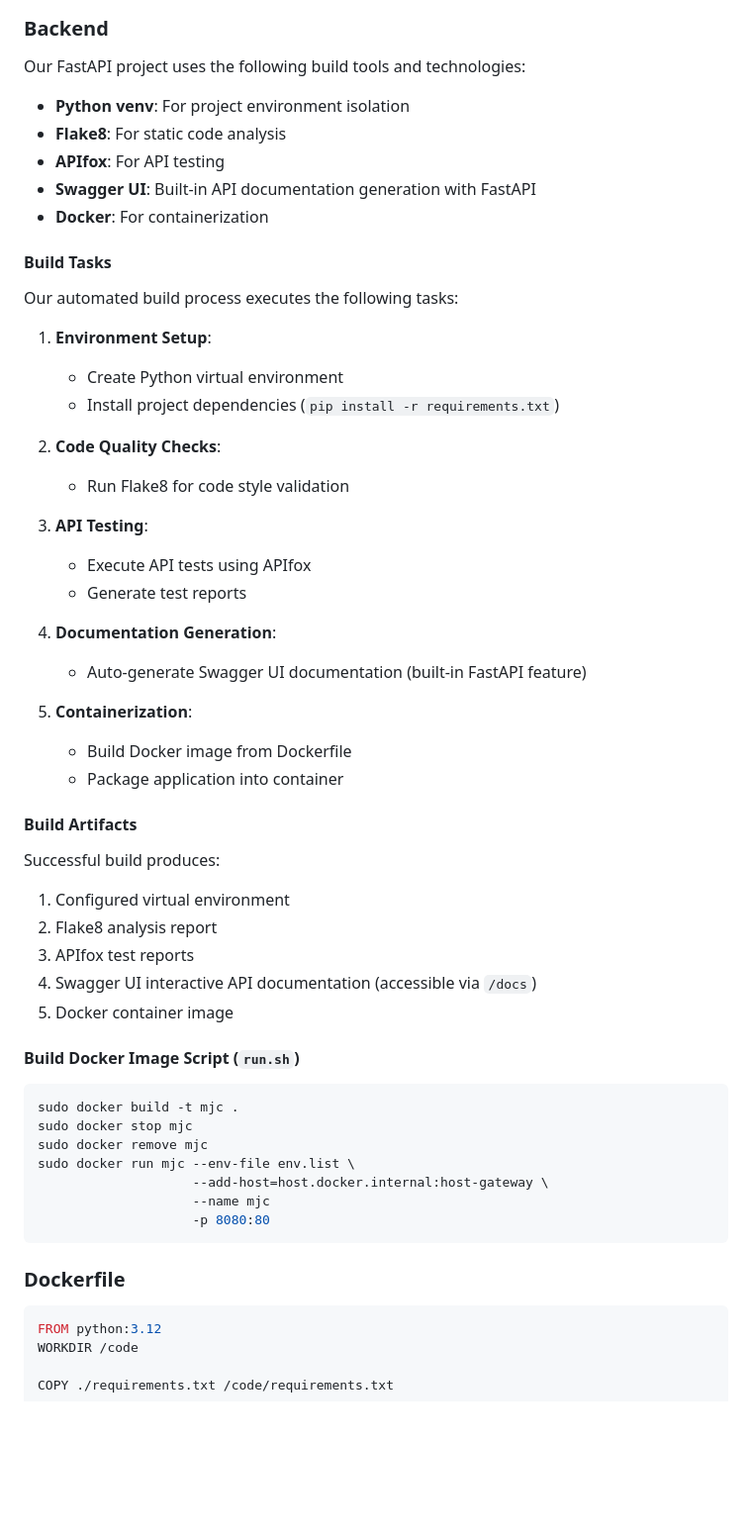
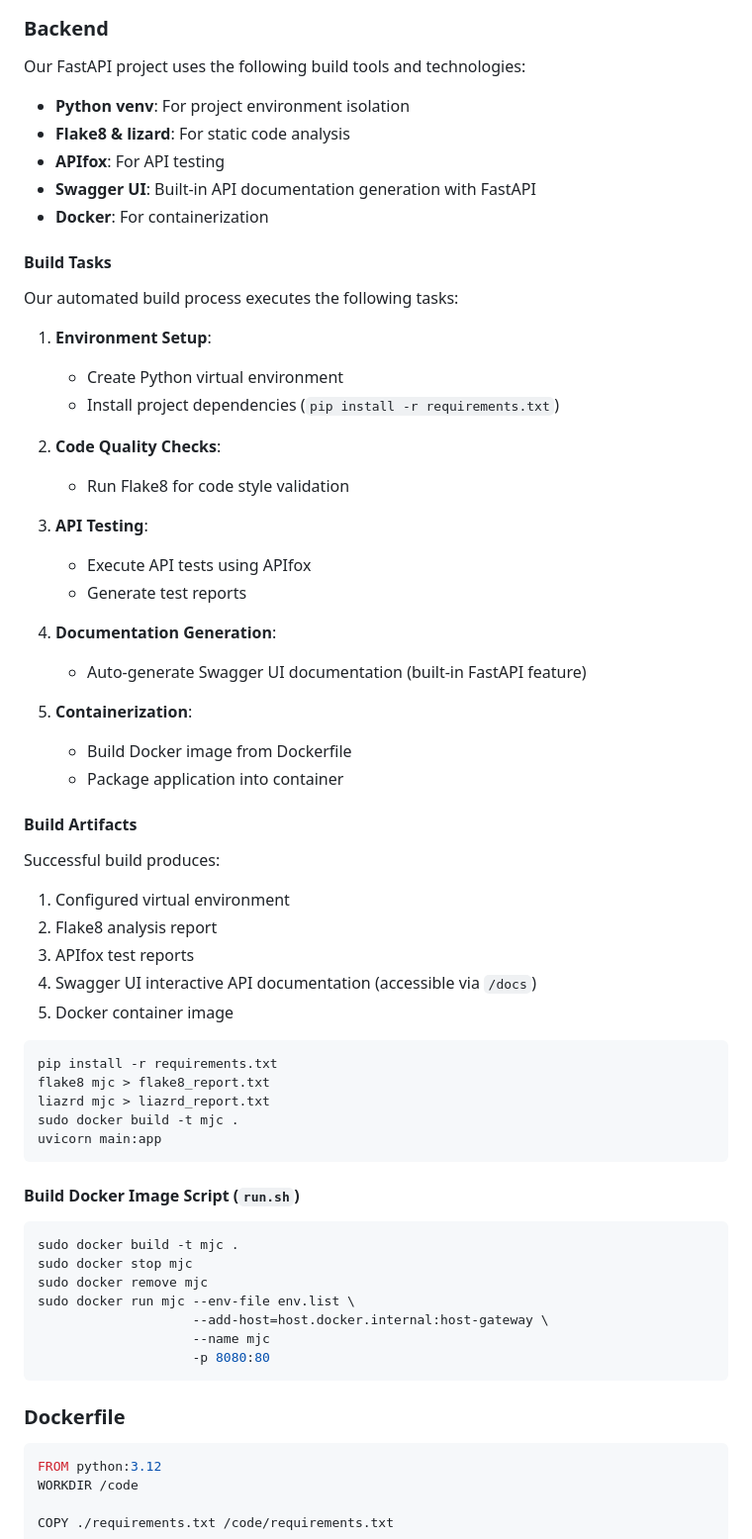
Before and after one commit to sustech-cs304/team-project-25spring-12, a Markdown page: docs/sprint2/report.md, the part around the change. Shown: that part at 99% size. Rendered like a GitHub page; blank space fills up the shorter version.

Commit message:
upd: backend report

````diff
--- a/docs/sprint2/report.md
+++ b/docs/sprint2/report.md
@@ -55,8 +55,9 @@ Our tests covered all of our APIs.
 ### Backend
 
 Our FastAPI project uses the following build tools and technologies:
+
 - **Python venv**: For project environment isolation
-- **Flake8**: For static code analysis
+- **Flake8 & lizard**: For static code analysis
 - **APIfox**: For API testing
 - **Swagger UI**: Built-in API documentation generation with FastAPI
 - **Docker**: For containerization
@@ -66,33 +67,44 @@ Our FastAPI project uses the following build tools and technologies:
 Our automated build process executes the following tasks:
 
 1. **Environment Setup**:
+
    - Create Python virtual environment
    - Install project dependencies (`pip install -r requirements.txt`)
+2. **Code Quality Checks**:
 
-2. **Code Quality Checks**:
    - Run Flake8 for code style validation
+3. **API Testing**:
 
-3. **API Testing**:
    - Execute API tests using APIfox
    - Generate test reports
+4. **Documentation Generation**:
 
-4. **Documentation Generation**:
    - Auto-generate Swagger UI documentation (built-in FastAPI feature)
+5. **Containerization**:
 
-5. **Containerization**:
    - Build Docker image from Dockerfile
    - Package application into container
 
 #### Build Artifacts
 
 Successful build produces:
+
 1. Configured virtual environment
 2. Flake8 analysis report
 3. APIfox test reports
 4. Swagger UI interactive API documentation (accessible via `/docs`)
 5. Docker container image
 
+```bash
+pip install -r requirements.txt
+flake8 mjc > flake8_report.txt
+liazrd mjc > liazrd_report.txt
+sudo docker build -t mjc .
+uvicorn main:app
+```
+
 #### Build Docker Image Script (`run.sh`)
+
 ```bash
 sudo docker build -t mjc .
 sudo docker stop mjc
@@ -104,6 +116,7 @@ sudo docker run mjc --env-file env.list \
 ```
 
 ### Dockerfile
+
 ```dockerfile
 FROM python:3.12
 WORKDIR /code
````
